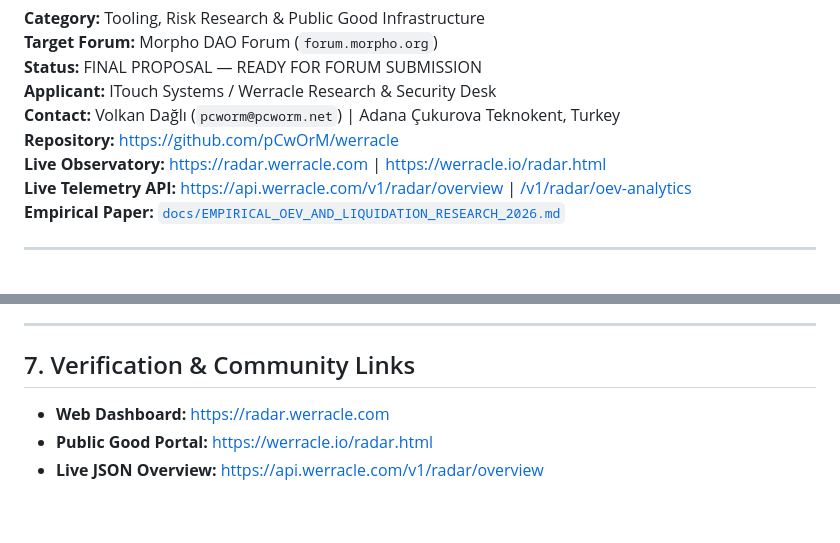
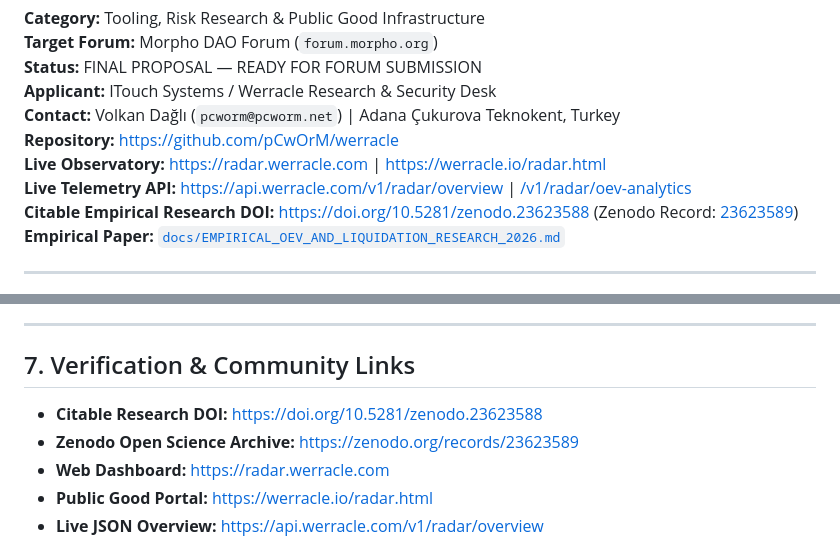
Before and after one commit to pCwOrM/werracle, a Markdown page: docs/MORPHO_DAO_GRANT_APPLICATION_FINAL.md, 2 parts joined by grey strips. Rendered like a GitHub page; blank space fills up the shorter version.

Commit message:
docs(grant): bind official Zenodo DOI (10.5281/zenodo.23623588) to Morpho grant application

```diff
--- a/docs/MORPHO_DAO_GRANT_APPLICATION_FINAL.md
+++ b/docs/MORPHO_DAO_GRANT_APPLICATION_FINAL.md
@@ -8,6 +8,7 @@
 **Repository:** [https://github.com/pCwOrM/werracle](https://github.com/pCwOrM/werracle)
 **Live Observatory:** [https://radar.werracle.com](https://radar.werracle.com) | [https://werracle.io/radar.html](https://werracle.io/radar.html)
 **Live Telemetry API:** [https://api.werracle.com/v1/radar/overview](https://api.werracle.com/v1/radar/overview) | [/v1/radar/oev-analytics](https://api.werracle.com/v1/radar/oev-analytics)
+**Citable Empirical Research DOI:** [https://doi.org/10.5281/zenodo.23623588](https://doi.org/10.5281/zenodo.23623588) (Zenodo Record: [23623589](https://zenodo.org/records/23623589))
 **Empirical Paper:** [`docs/EMPIRICAL_OEV_AND_LIQUIDATION_RESEARCH_2026.md`](https://github.com/pCwOrM/werracle/blob/main/docs/EMPIRICAL_OEV_AND_LIQUIDATION_RESEARCH_2026.md)
 
 ---
@@ -144,6 +145,8 @@ We request a total grant of **15,000 USDC**, distributed according to milestone
 
 ## 7. Verification & Community Links
 
+- **Citable Research DOI:** [https://doi.org/10.5281/zenodo.23623588](https://doi.org/10.5281/zenodo.23623588)
+- **Zenodo Open Science Archive:** [https://zenodo.org/records/23623589](https://zenodo.org/records/23623589)
 - **Web Dashboard:** [https://radar.werracle.com](https://radar.werracle.com)
 - **Public Good Portal:** [https://werracle.io/radar.html](https://werracle.io/radar.html)
 - **Live JSON Overview:** [https://api.werracle.com/v1/radar/overview](https://api.werracle.com/v1/radar/overview)
```
Also changed, not shown: docs/EMPIRICAL_OEV_AND_LIQUIDATION_RESEARCH_2026.md (+1 -0 lines).
